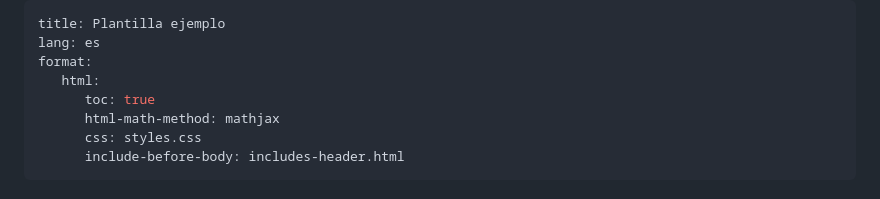
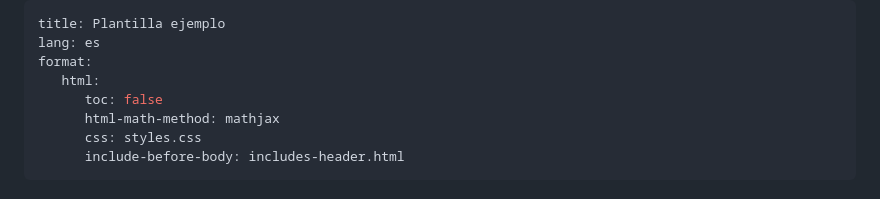
Before and after one commit to pedritomelenas/quarto-geogebra, a Markdown page: plantilla.md, the part around the change. GitHub-like rendering.

Commit message:
fuera tabla de contenidos

```diff
--- a/plantilla.md
+++ b/plantilla.md
@@ -3,7 +3,7 @@ title: Plantilla ejemplo
 lang: es
 format:
    html:
-      toc: true
+      toc: false
       html-math-method: mathjax
       css: styles.css
       include-before-body: includes-header.html
```
